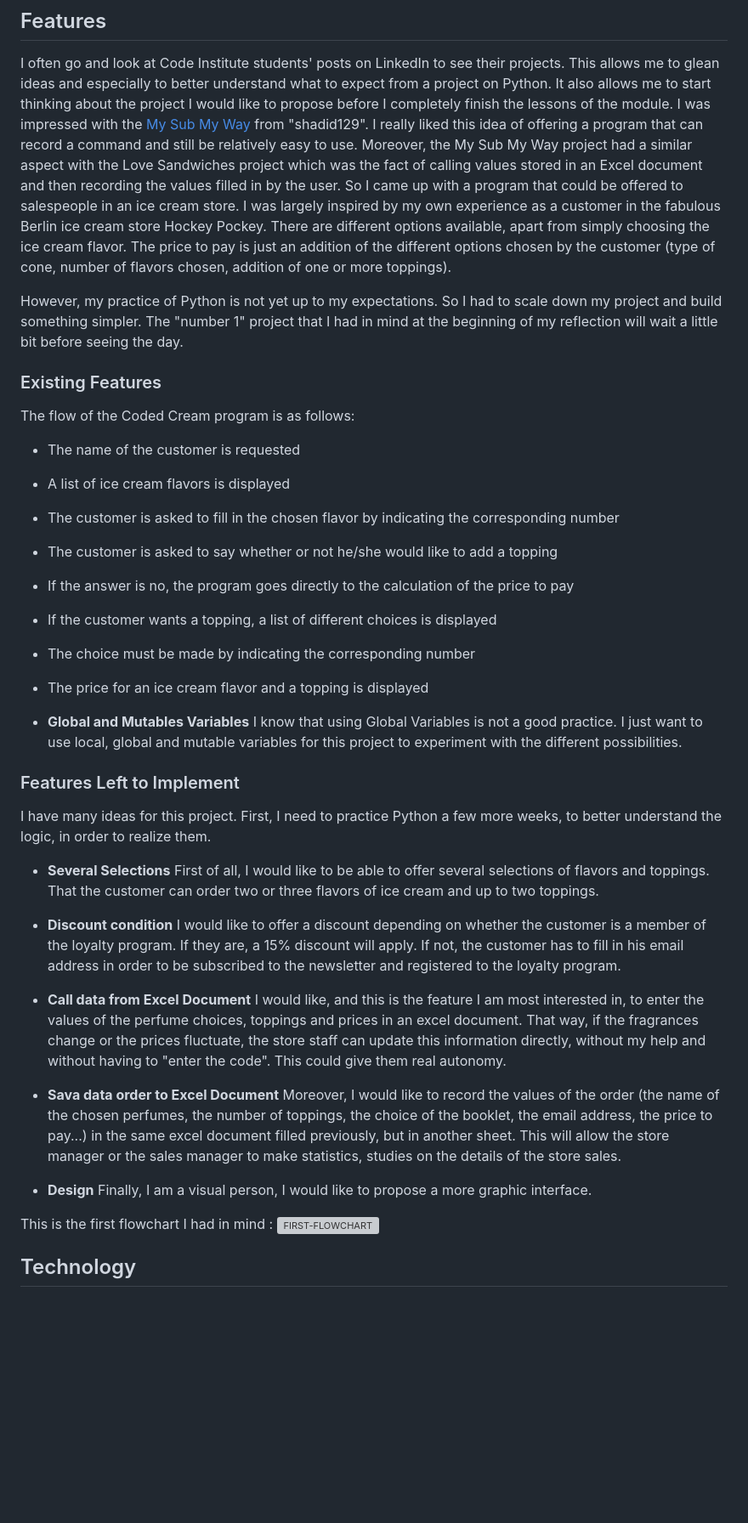
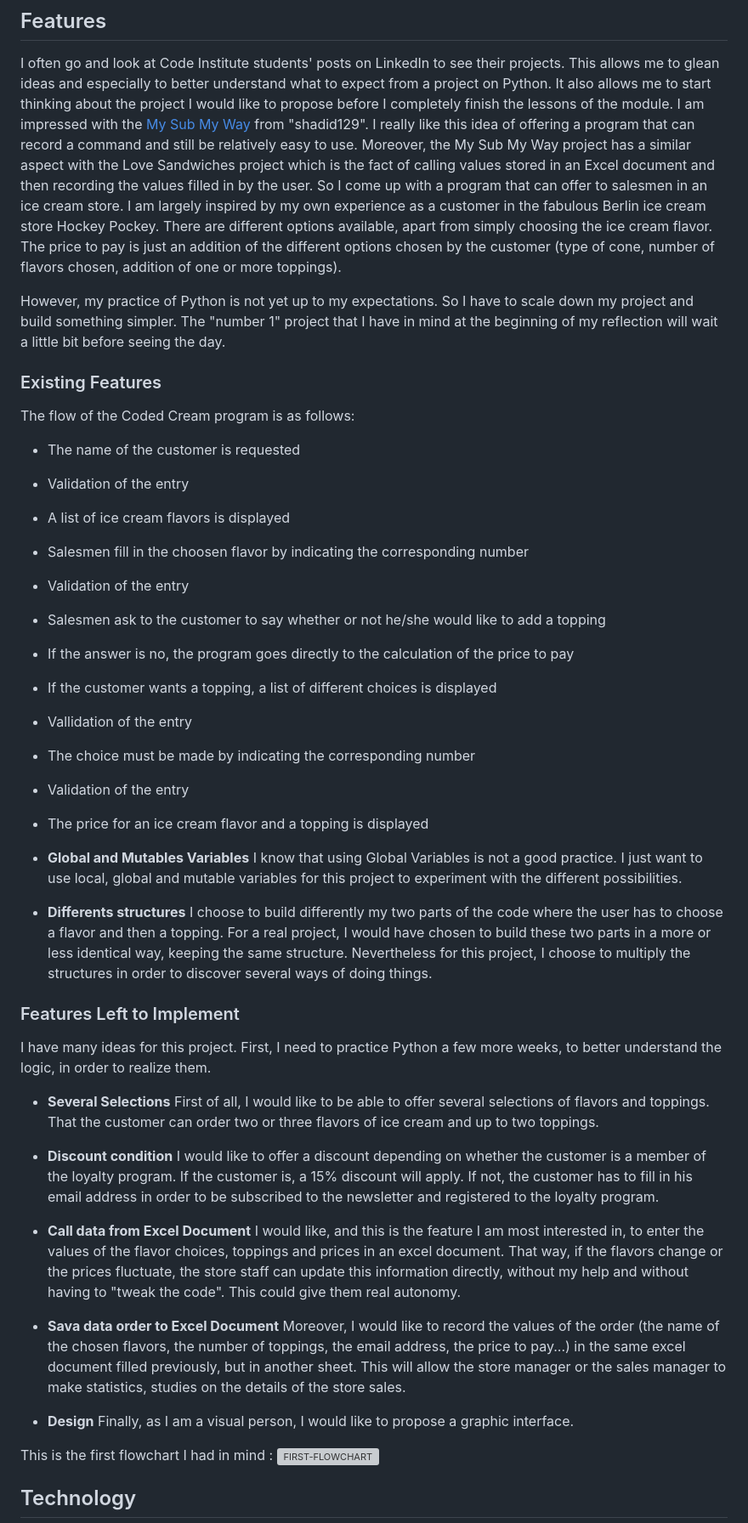
Before and after one commit to cecilegaudron/coded-cream, a Markdown page: README.md, the part around the change printed below. Shown: that part at 85% size. Drawn GitHub-style; blank space fills up the shorter version; grey boxes are pictures that could not be loaded.

```diff
--- a/README.md
+++ b/README.md
@@ -7,25 +8,32 @@ Coded Cream is a program for an ice cream store. Salesmen can fill in the detail
 
 ## Features
 I often go and look at Code Institute students' posts on LinkedIn to see their projects. This allows me to glean ideas and especially to better understand what to expect from a project on Python. It also allows me to start thinking about the project I would like to propose before I completely finish the lessons of the module.
-I was impressed with the [My Sub My Way](https://github.com/shahid129/my-sub-my-way) from "shadid129". I really liked this idea of offering a program that can record a command and still be relatively easy to use.
-Moreover, the My Sub My Way project had a similar aspect with the Love Sandwiches project which was the fact of calling values stored in an Excel document and then recording the values filled in by the user.
-So I came up with a program that could be offered to salespeople in an ice cream store. I was largely inspired by my own experience as a customer in the fabulous Berlin ice cream store Hockey Pockey. There are different options available, apart from simply choosing the ice cream flavor. The price to pay is just an addition of the different options chosen by the customer (type of cone, number of flavors chosen, addition of one or more toppings).
+I am impressed with the [My Sub My Way](https://github.com/shahid129/my-sub-my-way) from "shadid129". I really like this idea of offering a program that can record a command and still be relatively easy to use.
+Moreover, the My Sub My Way project has a similar aspect with the Love Sandwiches project which is the fact of calling values stored in an Excel document and then recording the values filled in by the user.
+So I come up with a program that can offer to salesmen in an ice cream store. I am largely inspired by my own experience as a customer in the fabulous Berlin ice cream store Hockey Pockey. There are different options available, apart from simply choosing the ice cream flavor. The price to pay is just an addition of the different options chosen by the customer (type of cone, number of flavors chosen, addition of one or more toppings).
 
-However, my practice of Python is not yet up to my expectations. So I had to scale down my project and build something simpler. The "number 1" project that I had in mind at the beginning of my reflection will wait a little bit before seeing the day.
+However, my practice of Python is not yet up to my expectations. So I have to scale down my project and build something simpler. The "number 1" project that I have in mind at the beginning of my reflection will wait a little bit before seeing the day.
 
 ### Existing Features
 The flow of the Coded Cream program is as follows:
 - The name of the customer is requested
+- Validation of the entry
 - A list of ice cream flavors is displayed
-- The customer is asked to fill in the chosen flavor by indicating the corresponding number
-- The customer is asked to say whether or not he/she would like to add a topping
+- Salesmen fill in the choosen flavor by indicating the corresponding number
+- Validation of the entry
+- Salesmen ask to the customer to say whether or not he/she would like to add a topping
 - If the answer is no, the program goes directly to the calculation of the price to pay
 - If the customer wants a topping, a list of different choices is displayed
+- Vallidation of the entry
 - The choice must be made by indicating the corresponding number
+- Validation of the entry
 - The price for an ice cream flavor and a topping is displayed
 
 - __Global and Mutables Variables__
 I know that using Global Variables is not a good practice. I just want to use local, global and mutable variables for this project to experiment with the different possibilities.
+
+- __Differents structures__
+I choose to build differently my two parts of the code where the user has to choose a flavor and then a topping. For a real project, I would have chosen to build these two parts in a more or less identical way, keeping the same structure. Nevertheless for this project, I choose to multiply the structures in order to discover several ways of doing things.
 
 ### Features Left to Implement
 I have many ideas for this project. First, I need to practice Python a few more weeks, to better understand the logic, in order to realize them.
@@ -34,16 +42,16 @@ I have many ideas for this project. First, I need to practice Python a few more
 First of all, I would like to be able to offer several selections of flavors and toppings. That the customer can order two or three flavors of ice cream and up to two toppings.
 
 - __Discount condition__
-I would like to offer a discount depending on whether the customer is a member of the loyalty program. If they are, a 15% discount will apply. If not, the customer has to fill in his email address in order to be subscribed to the newsletter and registered to the loyalty program.
+I would like to offer a discount depending on whether the customer is a member of the loyalty program. If the customer is, a 15% discount will apply. If not, the customer has to fill in his email address in order to be subscribed to the newsletter and registered to the loyalty program.
 
 - __Call data from Excel Document__
-I would like, and this is the feature I am most interested in, to enter the values of the perfume choices, toppings and prices in an excel document. That way, if the fragrances change or the prices fluctuate, the store staff can update this information directly, without my help and without having to "enter the code". This could give them real autonomy.
+I would like, and this is the feature I am most interested in, to enter the values of the flavor choices, toppings and prices in an excel document. That way, if the flavors change or the prices fluctuate, the store staff can update this information directly, without my help and without having to "tweak the code". This could give them real autonomy.
 
 - __Sava data order to Excel Document__
-Moreover, I would like to record the values of the order (the name of the chosen perfumes, the number of toppings, the choice of the booklet, the email address, the price to pay...) in the same excel document filled previously, but in another sheet. This will allow the store manager or the sales manager to make statistics, studies on the details of the store sales.
+Moreover, I would like to record the values of the order (the name of the chosen flavors, the number of toppings, the email address, the price to pay...) in the same excel document filled previously, but in another sheet. This will allow the store manager or the sales manager to make statistics, studies on the details of the store sales.
 
 - __Design__
-Finally, I am a visual person, I would like to propose a more graphic interface.
+Finally, as I am a visual person, I would like to propose a graphic interface.
 
 This is the first flowchart I had in mind :
 ![FIRST-FLOWCHART](/assets/images/flowchart-first.jpg)
```
Also changed, not shown: other parts of README.md (+25 -6 lines), assets/images/python-linter.png (added), assets/images/unfixed-bug.png (added), 1 other file.
